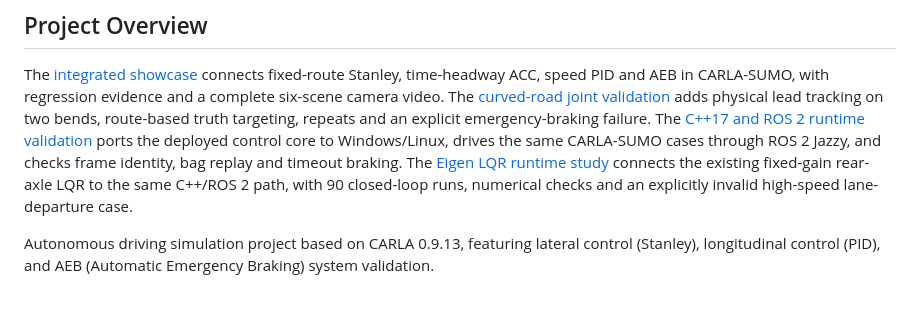
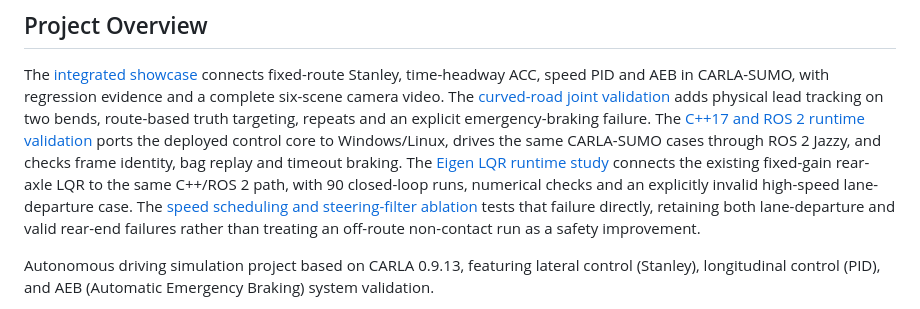
Before and after one commit to dengjilou/carla-aeb-autonomous-driving, a Markdown page: README.md, the part around the change. Rendered like a GitHub page.

Commit message:
Evaluate LQR speed scheduling and steering filter with reproducible ablations

```diff
--- a/README.md
+++ b/README.md
@@ -13,6 +13,9 @@ and checks frame identity, bag replay and timeout braking.
 The [Eigen LQR runtime study](docs/lqr_runtime.md) connects the existing fixed-gain
 rear-axle LQR to the same C++/ROS 2 path, with 90 closed-loop runs, numerical
 checks and an explicitly invalid high-speed lane-departure case.
+The [speed scheduling and steering-filter ablation](docs/lqr_speed.md) tests that
+failure directly, retaining both lane-departure and valid rear-end failures rather
+than treating an off-route non-contact run as a safety improvement.
 
 Autonomous driving simulation project based on CARLA 0.9.13, featuring lateral control (Stanley), longitudinal control (PID), and AEB (Automatic Emergency Braking) system validation.
 
```
Also changed, not shown: docs/lqr_speed.md (added, +73 -0 lines), docs/images/lqr_speed.png (added), docs/images/lqr_speed_camera.png (added), 13 other files.
